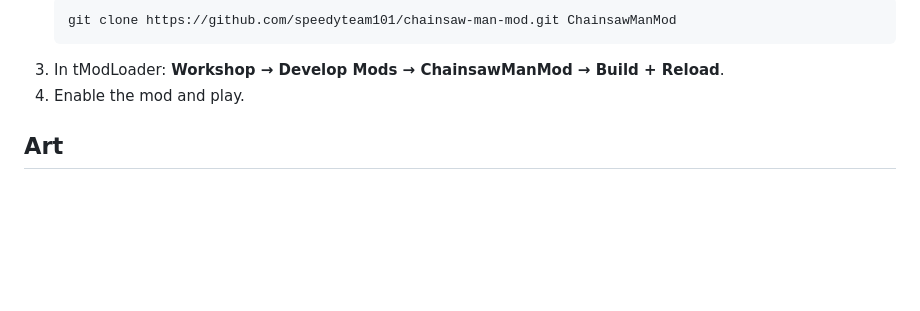
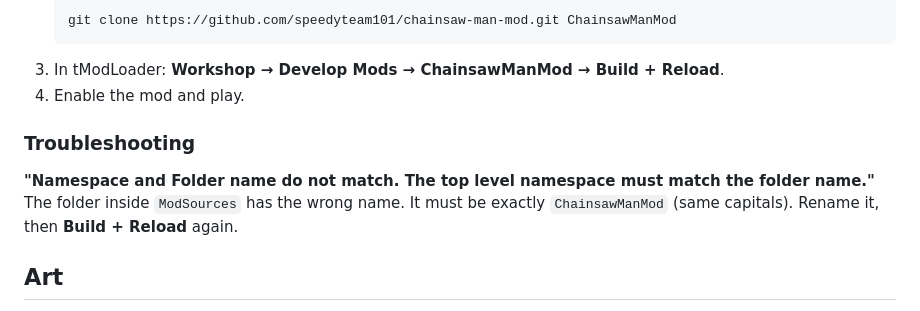
Before and after one commit to speedyteam101/chainsaw-man-mod, a Markdown page: README.md, the part around the change. GitHub-like rendering; blank space fills up the shorter version.

Commit message:
README: add troubleshooting for folder name mismatch
Co-Authored-By: Claude Opus 5.5 <noreply@anthropic.com>
Claude-Session: https://claude.ai/code/session_0199kJzR8t8VNXjT8SCE9oQ7

```diff
--- a/README.md
+++ b/README.md
@@ -50,6 +50,12 @@ You need Terraria with tModLoader 1.4.4 (free on Steam).
 3. In tModLoader: **Workshop → Develop Mods → ChainsawManMod → Build + Reload**.
 4. Enable the mod and play.
 
+### Troubleshooting
+
+**"Namespace and Folder name do not match. The top level namespace must match the folder name."**
+The folder inside `ModSources` has the wrong name. It must be exactly `ChainsawManMod` (same capitals).
+Rename it, then **Build + Reload** again.
+
 ## Art
 
 Apart from the Chainsaw Devil sprite sheet, all sprites are simple placeholders generated by `tools/generate_sprites.py`
```
